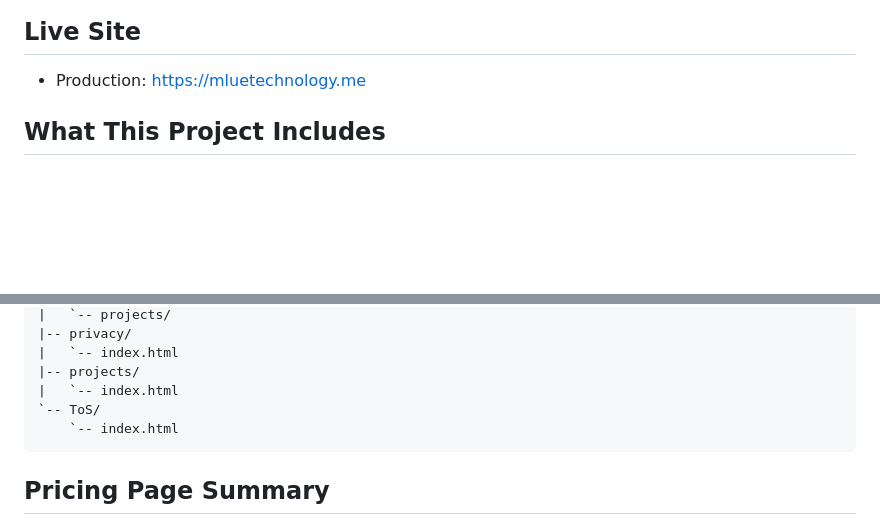
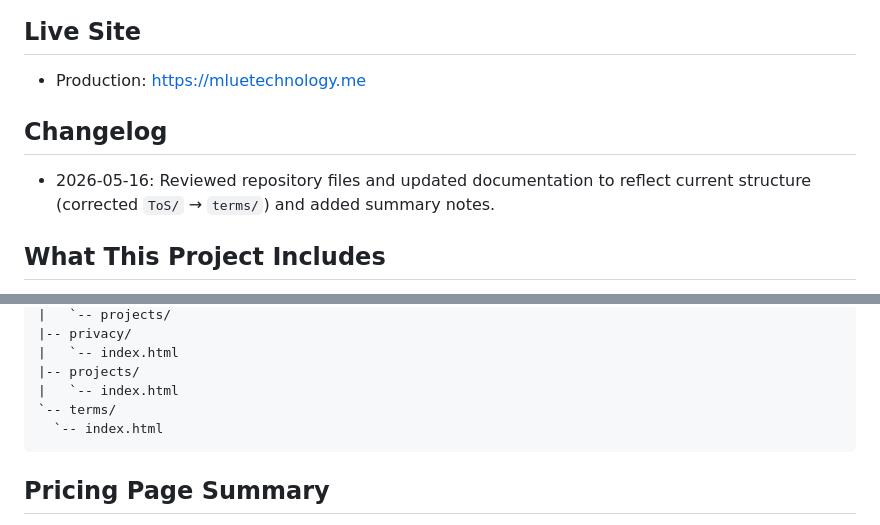
Before and after one commit to ProducerG-hub/mluetechnology_website, a Markdown page: README.md, 2 parts joined by grey strips. Rendered like a GitHub page; blank space fills up the shorter version.

Commit message:
Updating the project documentation

````diff
--- a/README.md
+++ b/README.md
@@ -5,6 +5,10 @@ MLUE TECHNOLOGY’s public website is a static, SEO-friendly business site desig
 ## Live Site
 
 - Production: https://mluetechnology.me
+
+## Changelog
+
+- 2026-05-16: Reviewed repository files and updated documentation to reflect current structure (corrected `ToS/` → `terms/`) and added summary notes.
 
 ## What This Project Includes
 
@@ -55,8 +59,8 @@ MLUE TECHNOLOGY’s public website is a static, SEO-friendly business site desig
 |   `-- index.html
 |-- projects/
 |   `-- index.html
-`-- ToS/
-    `-- index.html
+`-- terms/
+  `-- index.html
 ```
 
 ## Pricing Page Summary
````
